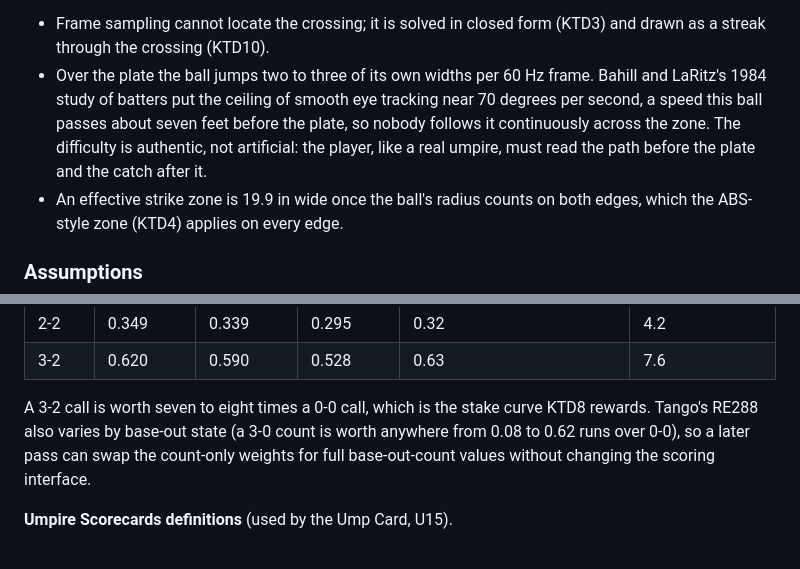
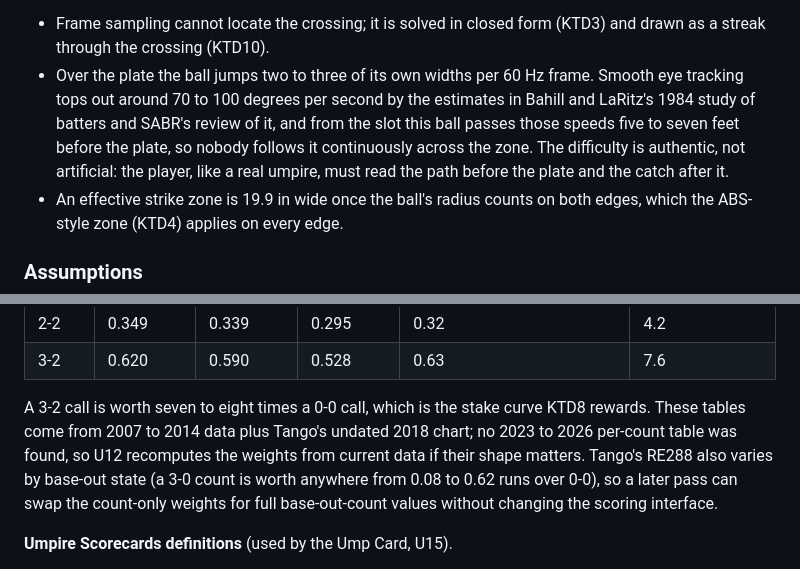
Before and after one commit to EvanMyDude/ump, a Markdown page: docs/plans/2026-10-05-0759-feat-first-person-umpire-arcade-prototype-plan.md, 2 parts joined by grey strips. Rendered like a GitHub page.

```diff
--- a/docs/plans/2026-10-05-0759-feat-first-person-umpire-arcade-prototype-plan.md
+++ b/docs/plans/2026-10-05-0759-feat-first-person-umpire-arcade-prototype-plan.md
@@ -312,7 +312,7 @@ flowchart TB
 Flight from release to the front of the plate takes about 395 ms, and the ball covers about 2.1 ft per 60 Hz frame near the plate (1.1 ft at 120 Hz). Three consequences shape the design:
 
 - Frame sampling cannot locate the crossing; it is solved in closed form (KTD3) and drawn as a streak through the crossing (KTD10).
-- Over the plate the ball jumps two to three of its own widths per 60 Hz frame. Bahill and LaRitz's 1984 study of batters put the ceiling of smooth eye tracking near 70 degrees per second, a speed this ball passes about seven feet before the plate, so nobody follows it continuously across the zone. The difficulty is authentic, not artificial: the player, like a real umpire, must read the path before the plate and the catch after it.
+- Over the plate the ball jumps two to three of its own widths per 60 Hz frame. Smooth eye tracking tops out around 70 to 100 degrees per second by the estimates in Bahill and LaRitz's 1984 study of batters and SABR's review of it, and from the slot this ball passes those speeds five to seven feet before the plate, so nobody follows it continuously across the zone. The difficulty is authentic, not artificial: the player, like a real umpire, must read the path before the plate and the catch after it.
 - An effective strike zone is 19.9 in wide once the ball's radius counts on both edges, which the ABS-style zone (KTD4) applies on every edge.
 
 ### Assumptions
@@ -722,7 +722,7 @@ The knuckleball's flutter is not a constant acceleration, so U3 models it as the
 | 2-2 | 0.349 | 0.339 | 0.295 | 0.32 | 4.2 |
 | 3-2 | 0.620 | 0.590 | 0.528 | 0.63 | 7.6 |
 
-A 3-2 call is worth seven to eight times a 0-0 call, which is the stake curve KTD8 rewards. Tango's RE288 also varies by base-out state (a 3-0 count is worth anywhere from 0.08 to 0.62 runs over 0-0), so a later pass can swap the count-only weights for full base-out-count values without changing the scoring interface.
+A 3-2 call is worth seven to eight times a 0-0 call, which is the stake curve KTD8 rewards. These tables come from 2007 to 2014 data plus Tango's undated 2018 chart; no 2023 to 2026 per-count table was found, so U12 recomputes the weights from current data if their shape matters. Tango's RE288 also varies by base-out state (a 3-0 count is worth anywhere from 0.08 to 0.62 runs over 0-0), so a later pass can swap the count-only weights for full base-out-count values without changing the scoring interface.
 
 **Umpire Scorecards definitions** (used by the Ump Card, U15).
 
```
Also changed, not shown: other parts of docs/plans/2026-10-05-0759-feat-first-person-umpire-arcade-prototype-plan.md (+13 -5 lines).
